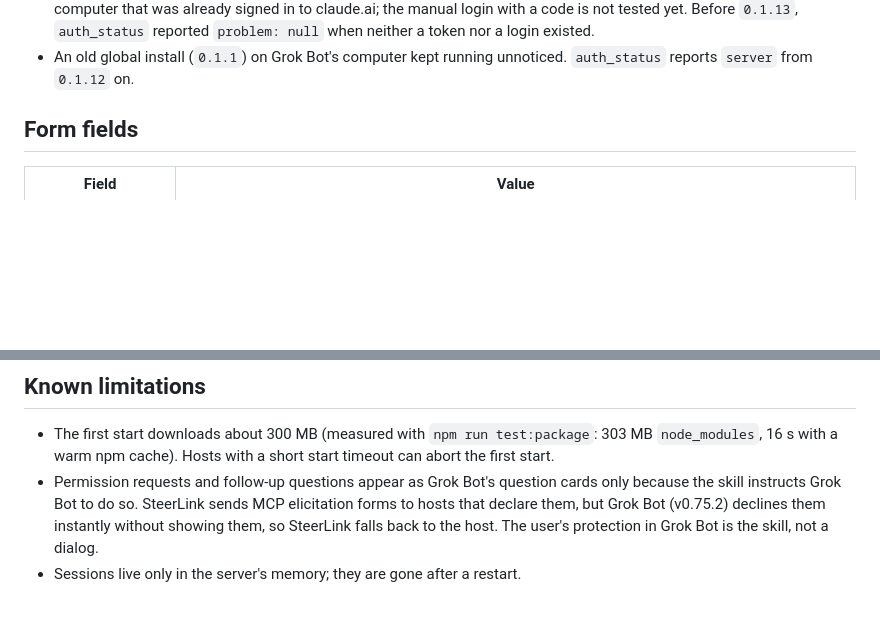
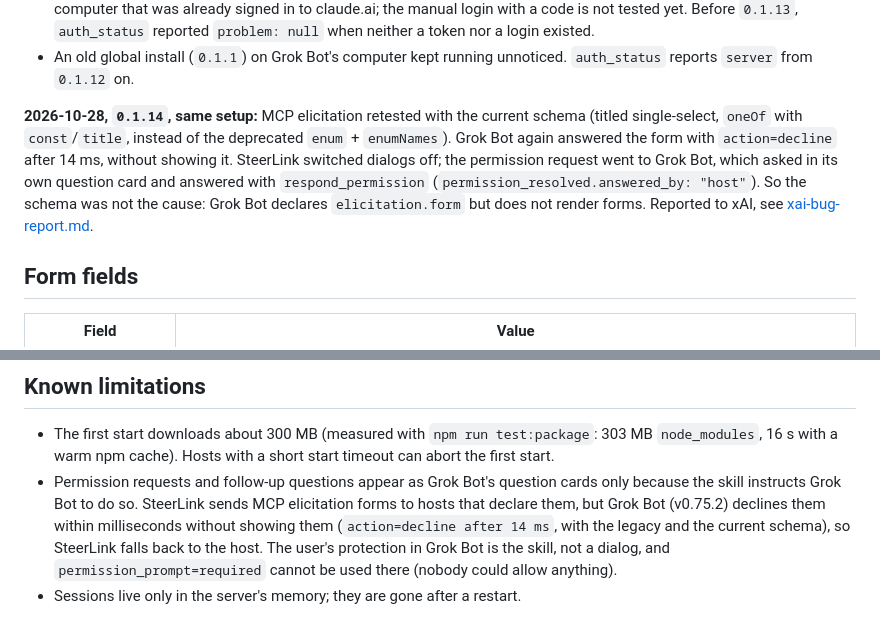
Before and after one commit to foxkill/steerlink, a Markdown page: docs/marketplace-submission.md, 2 parts joined by grey strips. Rendered like a GitHub page; blank space fills up the shorter version.

```diff
--- a/docs/marketplace-submission.md
+++ b/docs/marketplace-submission.md
@@ -42,6 +42,13 @@ Found during the test:
   `0.1.13`, `auth_status` reported `problem: null` when neither a token nor a login existed.
 - An old global install (`0.1.1`) on Grok Bot's computer kept running unnoticed. `auth_status` reports `server` from
   `0.1.12` on.
+
+**2026-10-28, `0.1.14`, same setup:** MCP elicitation retested with the current schema (titled single-select,
+`oneOf` with `const`/`title`, instead of the deprecated `enum` + `enumNames`). Grok Bot again answered the form with
+`action=decline` after 14 ms, without showing it. SteerLink switched dialogs off; the permission request went to
+Grok Bot, which asked in its own question card and answered with `respond_permission`
+(`permission_resolved.answered_by: "host"`). So the schema was not the cause: Grok Bot declares `elicitation.form` but
+does not render forms. Reported to xAI, see [xai-bug-report.md](xai-bug-report.md).
 
 ## Form fields
 
@@ -95,6 +102,7 @@ Other agents (e.g. Codex) have their own terms.
   warm npm cache). Hosts with a short start timeout can abort the first start.
 - Permission requests and follow-up questions appear as Grok Bot's question cards only because the skill instructs
   Grok Bot to do so. SteerLink sends MCP elicitation forms to hosts that declare them, but Grok Bot (v0.75.2) declines
-  them instantly without showing them, so SteerLink falls back to the host. The user's protection in Grok Bot is the
-  skill, not a dialog.
+  them within milliseconds without showing them (`action=decline after 14 ms`, with the legacy and the current
+  schema), so SteerLink falls back to the host. The user's protection in Grok Bot is the skill, not a dialog, and
+  `permission_prompt=required` cannot be used there (nobody could allow anything).
 - Sessions live only in the server's memory; they are gone after a restart.
```
Also changed, not shown: docs/xai-bug-report.md (added, +71 -0 lines).
